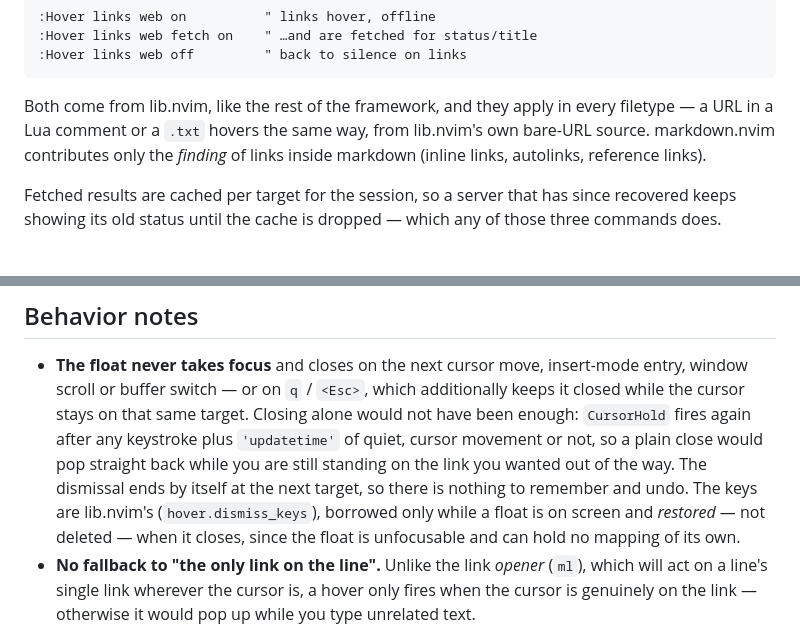
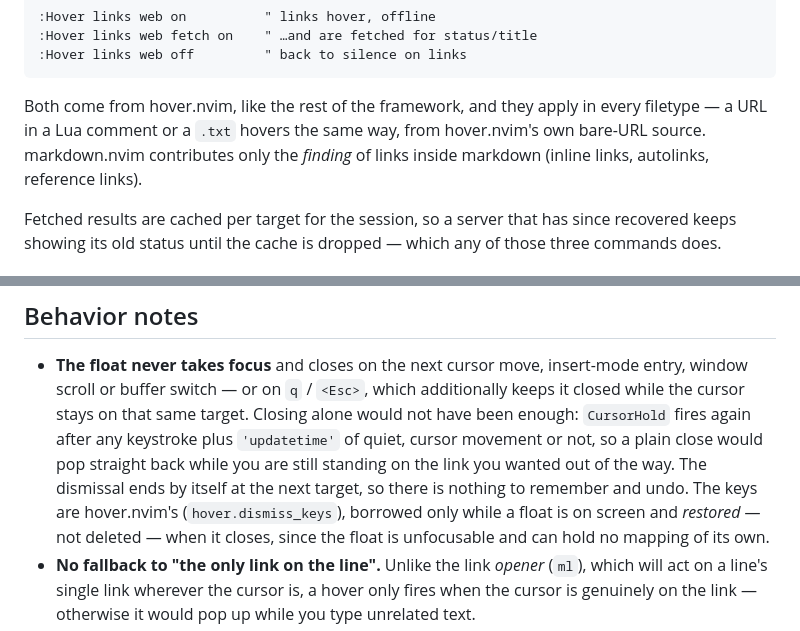
Before and after one commit to StefanBartl/markdown.nvim, a Markdown page: docs/hover.md, 2 parts joined by grey strips. Drawn GitHub-style.

````diff
--- a/docs/hover.md
+++ b/docs/hover.md
@@ -204,9 +204,9 @@ For a session, without touching the config:
 :Hover links web off         " back to silence on links
 ```
 
-Both come from lib.nvim, like the rest of the framework, and they apply in
+Both come from hover.nvim, like the rest of the framework, and they apply in
 every filetype — a URL in a Lua comment or a `.txt` hovers the same way, from
-lib.nvim's own bare-URL source. markdown.nvim contributes only the *finding*
+hover.nvim's own bare-URL source. markdown.nvim contributes only the *finding*
 of links inside markdown (inline links, autolinks, reference links).
 
 Fetched results are cached per target for the session, so a server that has
@@ -325,7 +325,7 @@ plugin, rather than through new logic here.
   so a plain close would pop straight back while you are still standing on
   the link you wanted out of the way. The dismissal ends by itself at the
   next target, so there is nothing to remember and undo. The keys are
-  lib.nvim's (`hover.dismiss_keys`), borrowed only while a float is on screen
+  hover.nvim's (`hover.dismiss_keys`), borrowed only while a float is on screen
   and *restored* — not deleted — when it closes, since the float is
   unfocusable and can hold no mapping of its own.
 - **No fallback to "the only link on the line".** Unlike the link *opener*
````
Also changed, not shown: other parts of docs/hover.md (+13 -13 lines).
